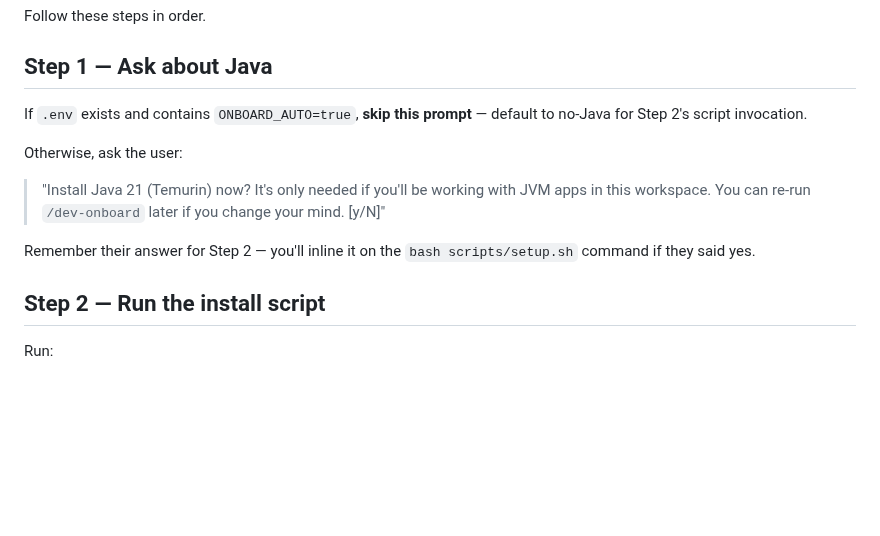
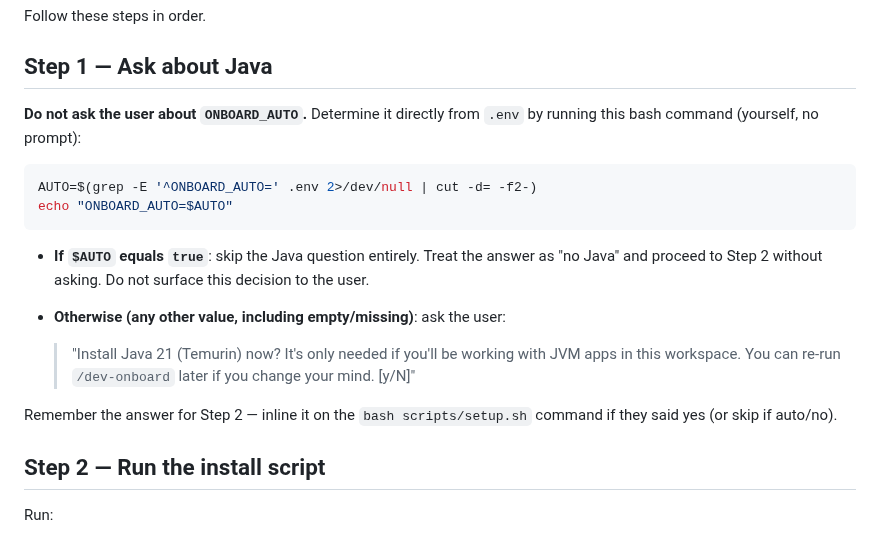
Before and after one commit to barrysteyn/nx-launchpad, a Markdown page: .claude/commands/dev-onboard.md, the part around the change. GitHub-like rendering; blank space fills up the shorter version.

Commit message:
fix(dev-onboard): read ONBOARD_AUTO from .env directly, never ask the user
The Step 1 wording said "If .env contains ONBOARD_AUTO=true, skip
this prompt" — but the model executing the skill interpreted that as
something to ASK the user (presenting a 4-option menu about ONBOARD_AUTO
itself). The whole point of the flag is to be a non-interactive switch
controlled by the file, not by the user mid-run.

Rewrite Step 1 to:
- Run an explicit bash command that greps .env for the flag value.
- Treat AUTO=true as "no Java, no prompt, proceed".
- Only ask the Java question when AUTO is anything else.

Add an explicit "Do not ask the user about ONBOARD_AUTO" instruction
so future runs of the skill can't drift back into asking.

Co-Authored-By: Claude Opus 4.7 (1M context) <noreply@anthropic.com>

````diff
--- a/.claude/commands/dev-onboard.md
+++ b/.claude/commands/dev-onboard.md
@@ -6,13 +6,20 @@ Follow these steps in order.
 
 ## Step 1 — Ask about Java
 
-If `.env` exists and contains `ONBOARD_AUTO=true`, **skip this prompt** — default to no-Java for Step 2's script invocation.
+**Do not ask the user about `ONBOARD_AUTO`.** Determine it directly from `.env` by running this bash command (yourself, no prompt):
 
-Otherwise, ask the user:
+```bash
+AUTO=$(grep -E '^ONBOARD_AUTO=' .env 2>/dev/null | cut -d= -f2-)
+echo "ONBOARD_AUTO=$AUTO"
+```
 
-> "Install Java 21 (Temurin) now? It's only needed if you'll be working with JVM apps in this workspace. You can re-run `/dev-onboard` later if you change your mind. [y/N]"
+- **If `$AUTO` equals `true`**: skip the Java question entirely. Treat the answer as "no Java" and proceed to Step 2 without asking. Do not surface this decision to the user.
 
-Remember their answer for Step 2 — you'll inline it on the `bash scripts/setup.sh` command if they said yes.
+- **Otherwise (any other value, including empty/missing)**: ask the user:
+
+  > "Install Java 21 (Temurin) now? It's only needed if you'll be working with JVM apps in this workspace. You can re-run `/dev-onboard` later if you change your mind. [y/N]"
+
+Remember the answer for Step 2 — inline it on the `bash scripts/setup.sh` command if they said yes (or skip if auto/no).
 
 ## Step 2 — Run the install script
 
````
